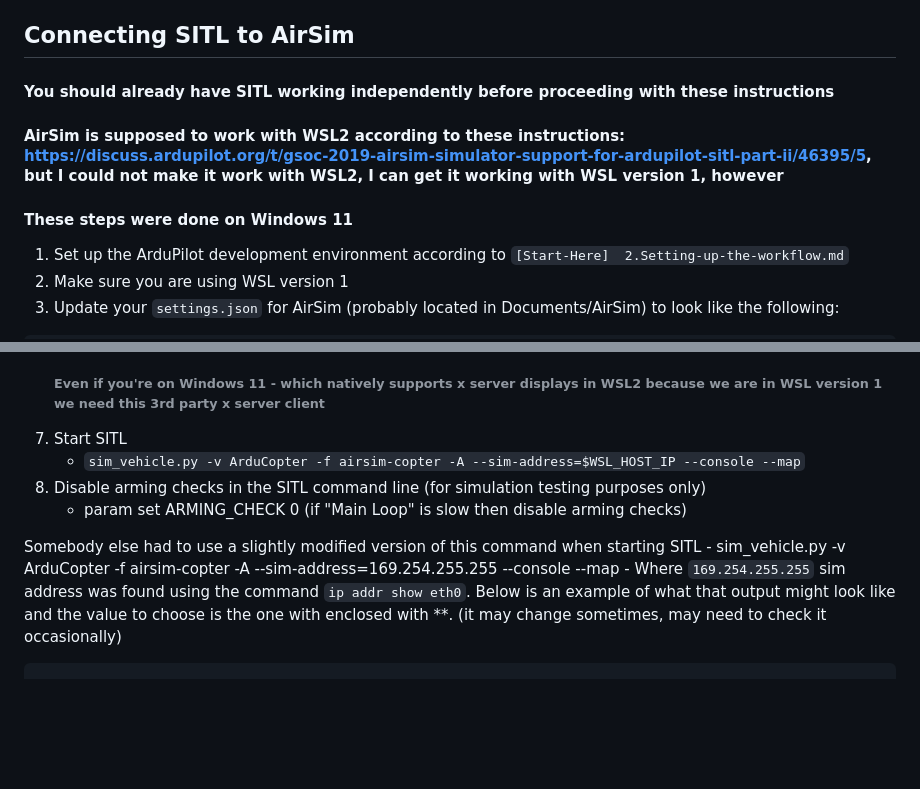
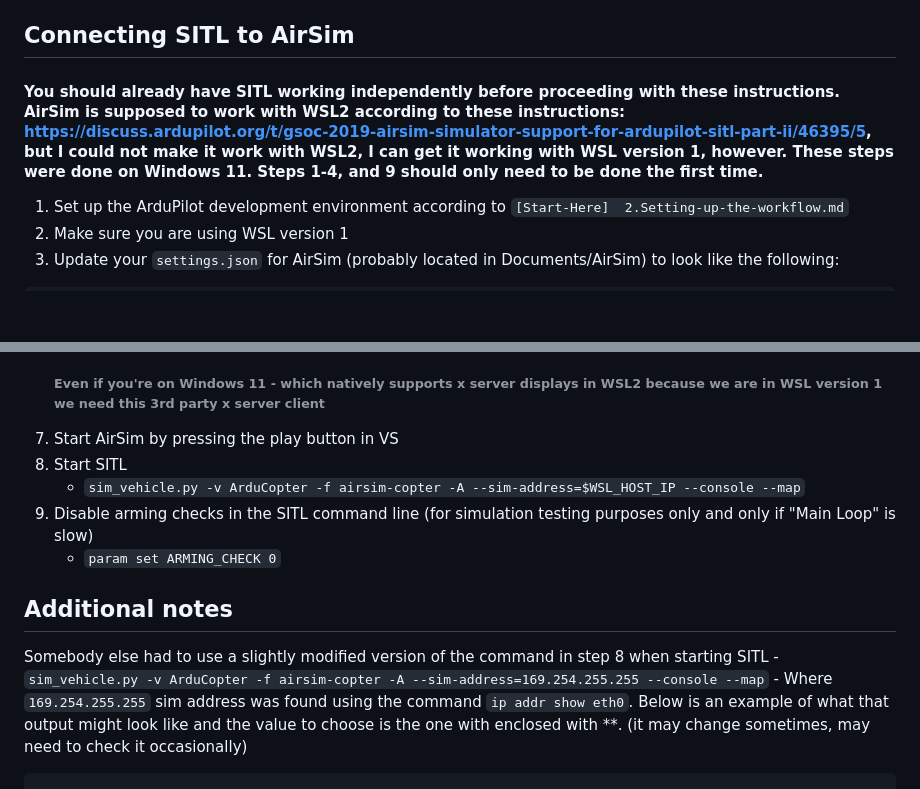
Before and after one commit to crose72/OperationSquirrel, a Markdown page: Docs/Setting-up-AirSim.md, 2 parts joined by grey strips. Rendered like a GitHub page; blank space fills up the shorter version.

````diff
--- a/Docs/Setting-up-AirSim.md
+++ b/Docs/Setting-up-AirSim.md
@@ -20,9 +20,8 @@ Colosseum repo: https://github.com/CodexLabsLLC/Colosseum
     ###### Note: Again these steps are taking place in the `Colosseum` directory instead of AirSim because we cloned Colosseum
 
 ## Connecting SITL to AirSim
-#### You should already have SITL working independently before proceeding with these instructions
-#### AirSim is supposed to work with WSL2 according to these instructions: https://discuss.ardupilot.org/t/gsoc-2019-airsim-simulator-support-for-ardupilot-sitl-part-ii/46395/5, but I could not make it work with WSL2, I can get it working with WSL version 1, however
-#### These steps were done on Windows 11
+#### You should already have SITL working independently before proceeding with these instructions.  AirSim is supposed to work with WSL2 according to these instructions: https://discuss.ardupilot.org/t/gsoc-2019-airsim-simulator-support-for-ardupilot-sitl-part-ii/46395/5, but I could not make it work with WSL2, I can get it working with WSL version 1, however.  These steps were done on Windows 11.  Steps 1-4, and 9 should only need to be done the first time.
+
 1. Set up the ArduPilot development environment according to `[Start-Here]
 2.Setting-up-the-workflow.md`
 2. Make sure you are using WSL version 1
@@ -66,13 +65,15 @@ export DISPLAY=0:0
     - Select how to start clients: Must select “Start no Client”
     - Extra settings: Must check “Disable access control”
     ###### Even if you're on Windows 11 - which natively supports x server displays in WSL2 because we are in WSL version 1 we need this 3rd party x server client
-7. Start SITL
+7. Start AirSim by pressing the play button in VS
+8. Start SITL
     - `sim_vehicle.py -v ArduCopter -f airsim-copter -A --sim-address=$WSL_HOST_IP --console --map`
-8. Disable arming checks in the SITL command line (for simulation testing purposes only)
-    - param set ARMING_CHECK 0 (if "Main Loop" is slow then disable arming checks)
+9. Disable arming checks in the SITL command line (for simulation testing purposes only and only if "Main Loop" is slow)
+    - `param set ARMING_CHECK 0`
 
-Somebody else had to use a slightly modified version of this command when starting SITL
-    - sim_vehicle.py -v ArduCopter -f airsim-copter -A --sim-address=169.254.255.255 --console --map
+## Additional notes
+Somebody else had to use a slightly modified version of the command in step 8 when starting SITL
+    - `sim_vehicle.py -v ArduCopter -f airsim-copter -A --sim-address=169.254.255.255 --console --map`
     - Where `169.254.255.255` sim address was found using the command `ip addr show eth0`.  Below is an example of what that output might look like and the value to choose is the one with enclosed with **.  (it may change sometimes, may need to check it occasionally)
 ```
 12: eth0: <> mtu 1500 group default qlen 1
````
